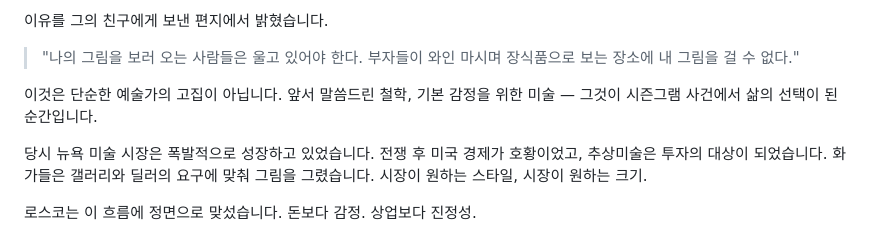
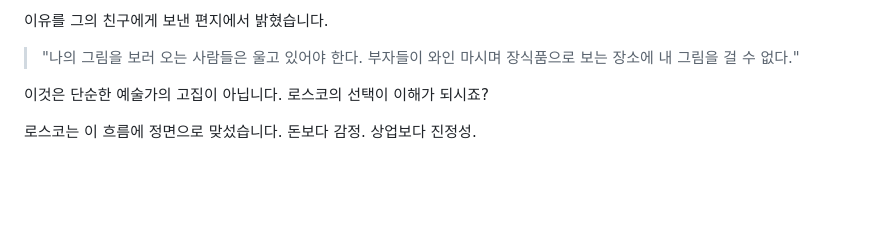
Before and after one commit to ico1036/rothko-healing-app, a Markdown page: 발표스크립트v4.md, the part around the change. GitHub-like rendering; blank space fills up the shorter version.

Commit message:
simplify Seagram section, add bridge line

```diff
--- a/발표스크립트v4.md
+++ b/발표스크립트v4.md
@@ -110,9 +110,7 @@ AI가 내 일자리를 대체할까 두려운 마음. 지금 하는 선택이
 
 > "나의 그림을 보러 오는 사람들은 울고 있어야 한다. 부자들이 와인 마시며 장식품으로 보는 장소에 내 그림을 걸 수 없다."
 
-이것은 단순한 예술가의 고집이 아닙니다. 앞서 말씀드린 철학, 기본 감정을 위한 미술 — 그것이 시즌그램 사건에서 삶의 선택이 된 순간입니다.
-
-당시 뉴욕 미술 시장은 폭발적으로 성장하고 있었습니다. 전쟁 후 미국 경제가 호황이었고, 추상미술은 투자의 대상이 되었습니다. 화가들은 갤러리와 딜러의 요구에 맞춰 그림을 그렸습니다. 시장이 원하는 스타일, 시장이 원하는 크기.
+이것은 단순한 예술가의 고집이 아닙니다. 로스코의 선택이 이해가 되시죠?
 
 로스코는 이 흐름에 정면으로 맞섰습니다. 돈보다 감정. 상업보다 진정성.
 
```
